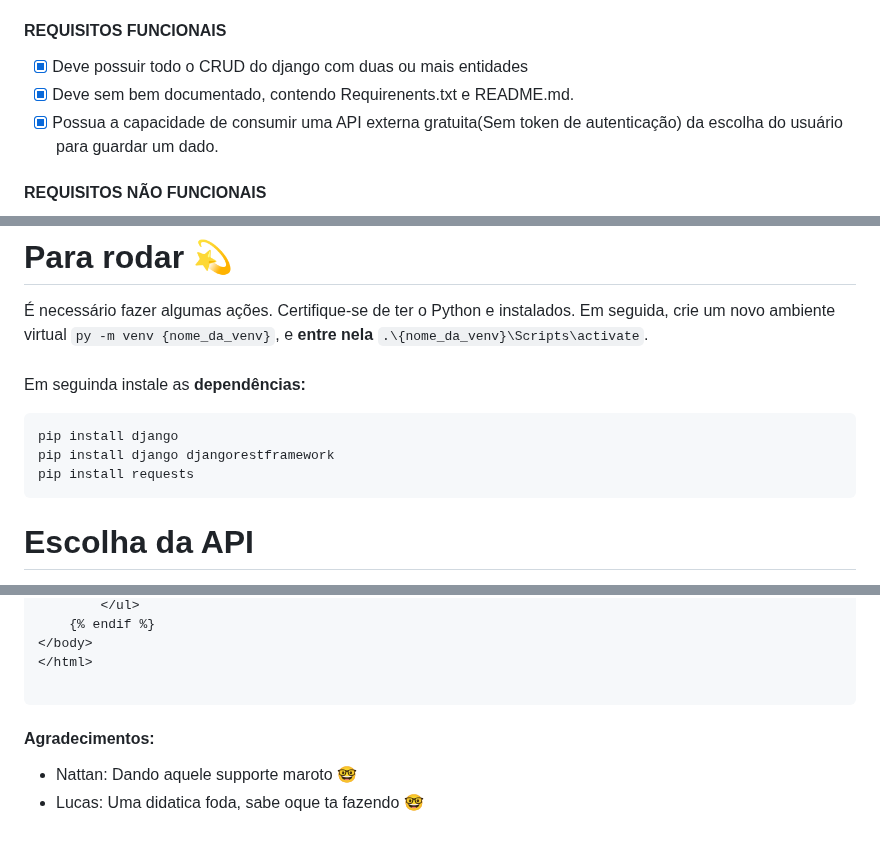
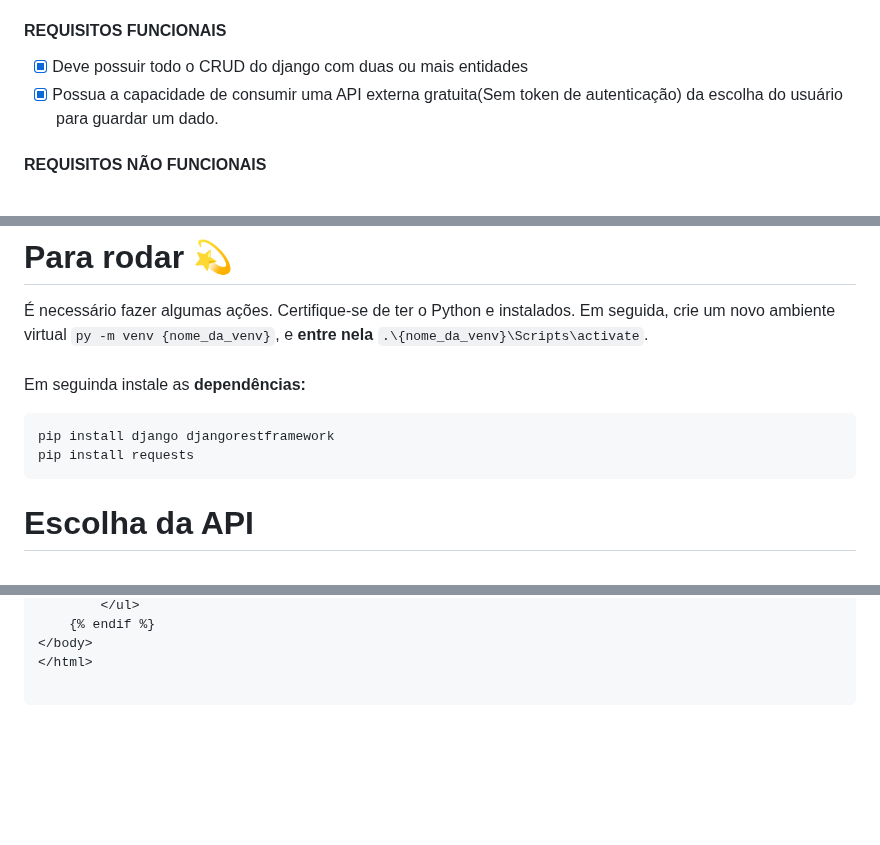
Before and after one commit to Caioara/Desafio_F-brica_back-end, a Markdown page: README.md, 3 parts joined by grey strips. Drawn GitHub-style; blank space fills up the shorter version.

````diff
--- a/README.md
+++ b/README.md
@@ -5,7 +5,6 @@
 #### REQUISITOS FUNCIONAIS
 
   - [x] Deve possuir todo o CRUD do django com duas ou mais entidades
-  - [x] Deve sem bem documentado, contendo Requirenents.txt e README.md.
   - [x] Possua a capacidade de consumir uma API externa gratuita(Sem token de autenticação) da escolha do usuário para guardar um dado.
 
 #### REQUISITOS NÃO FUNCIONAIS
@@ -31,14 +30,9 @@
 <br><br>
 Em seguinda instale as __dependências:__
 ```
-pip install django
 pip install django djangorestframework
 pip install requests
 ```
-
-
-
-
 
 # Escolha da API
 A princípio, minha prioridade era escolher uma API simples, que me retornasse dados de maneira limpa e que de certa forma fossem fáceis de manipular. A API em questão foi a [Open Library Books API]([https://restcountries.com/](https://rapidapi.com/blog/directory/open-library-books/)), que fornece dados sobre livros com base em ISBNs e outros identificadores, oferecendo informações como título, autor e detalhes de publicação.
@@ -107,7 +101,3 @@ E finalizando criando dentro da template de do aplicativo se não tiver um "adic
 </html>
 
 ```
-
- #### Agradecimentos:
-- Nattan: Dando aquele supporte maroto :nerd_face:
-- Lucas: Uma didatica foda, sabe oque ta fazendo :nerd_face:
````
